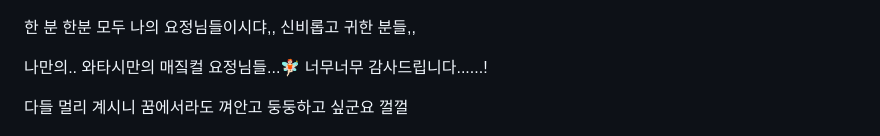
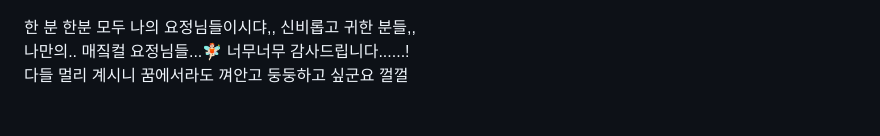
Before and after one commit to yeonaa95/TIL, a Markdown page: 202512/20251209.md, the part around one of its changes. Rendered like a GitHub page.

```diff
--- a/202512/20251209.md
+++ b/202512/20251209.md
@@ -39,10 +39,8 @@ AJEX의 대해 간단 설명을 해주셨는데, 진짜 개념의 이해가 드
 
 ![무도짤_와락](../images/images_MD02.jpg)
 
-한 분 한분 모두 나의 요정님들이시댜,, 신비롭고 귀한 분들,,
-
-나만의.. 와타시만의 매짘컬 요정님들...🧚🏻 너무너무 감사드립니다......!
-
+한 분 한분 모두 나의 요정님들이시댜,, 신비롭고 귀한 분들,, <br>
+나만의.. 매짘컬 요정님들...🧚🏻 너무너무 감사드립니다......! <br>
 다들 멀리 계시니 꿈에서라도 껴안고 둥둥하고 싶군요 껄껄
 
 ![명수아저씨_만족](../images/images_MS06.jpg)
```
Also changed, not shown: other parts of 202512/20251209.md (+3 -1 lines).
